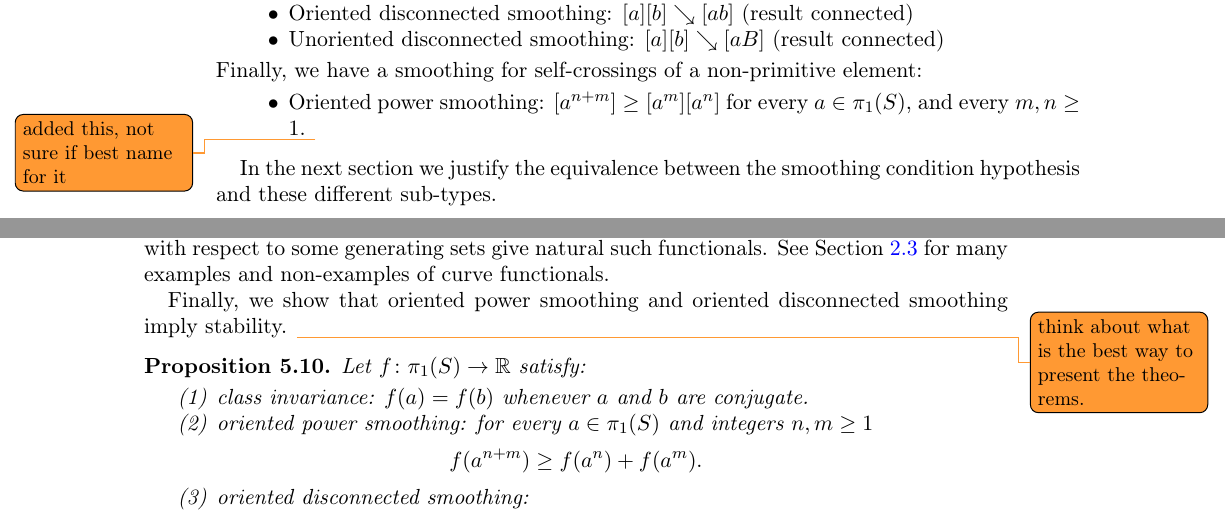
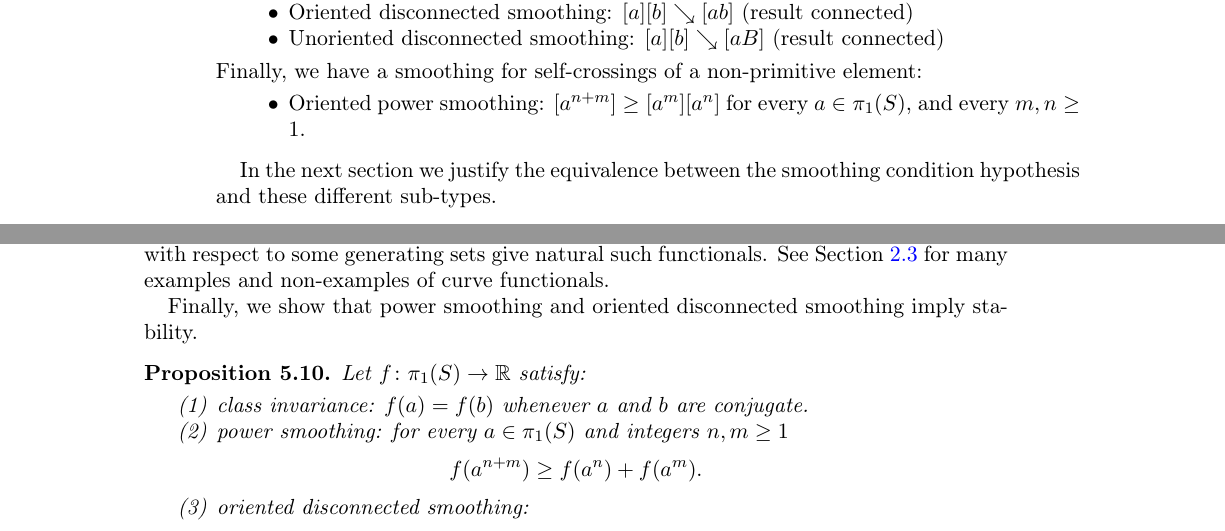
Before and after one commit to dpthurst/Currents-and-intersections, a LaTeX paper (Intersections.tex, which reads crossing.tex, smoothing-types.tex): two parts of pages 24 and 37 of 86, joined at a grey line, cut so that both start at the same text. Compiled offline with pdfLaTeX.

Commit message:
Update on Overleaf.

```diff
--- a/crossing.tex
+++ b/crossing.tex
@@ -208,7 +208,7 @@ We will also distinguish between different types of smoothings.
   \end{itemize}
   Finally, we have a smoothing for self-crossings of a non-primitive element:
   \begin{itemize}
-  \item Oriented power smoothing: $[a^{n+m}] \geq [a^m][a^n]$ for every $a \in \pi_1(S)$, and every $m,n \geq 1$. \DMGtodo{added this, not sure if best name for it}
+  \item Oriented power smoothing: $[a^{n+m}] \geq [a^m][a^n]$ for every $a \in \pi_1(S)$, and every $m,n \geq 1$.
   \end{itemize}
 \end{definition}
 
--- a/smoothing-types.tex
+++ b/smoothing-types.tex
@@ -306,13 +306,13 @@ or word-lengths with respect to some generating sets give natural such
 functionals.
 See Section~\ref{subsec:examples_and_non} for many examples and non-examples of curve functionals.
 
-Finally, we show that oriented power smoothing and oriented disconnected smoothing imply stability.
-\DMGtodo{think about what is the best way to present the theorems.}
+Finally, we show that power smoothing and oriented disconnected smoothing imply stability.
+
 \begin{proposition}
 Let $f \colon \pi_1(S) \to \mathbb{R}$ satisfy:
 \begin{enumerate}
 \item class invariance: $f(a)=f(b)$ whenever $a$ and $b$ are conjugate.
-\item oriented power smoothing: for every $a \in \pi_1(S)$ and integers $n,m \geq 1$
+\item power smoothing: for every $a \in \pi_1(S)$ and integers $n,m \geq 1$
 \[
 f(a^{n+m}) \geq f(a^n) + f(a^m).
 \]
```
Also changed, not shown: functionals.tex (+2 -2 lines), skora.tex (+1 -1 lines), draws/v-accordion.pdf, draws/v-accordion.pdf_tex, draws/v-accordion.svg.
